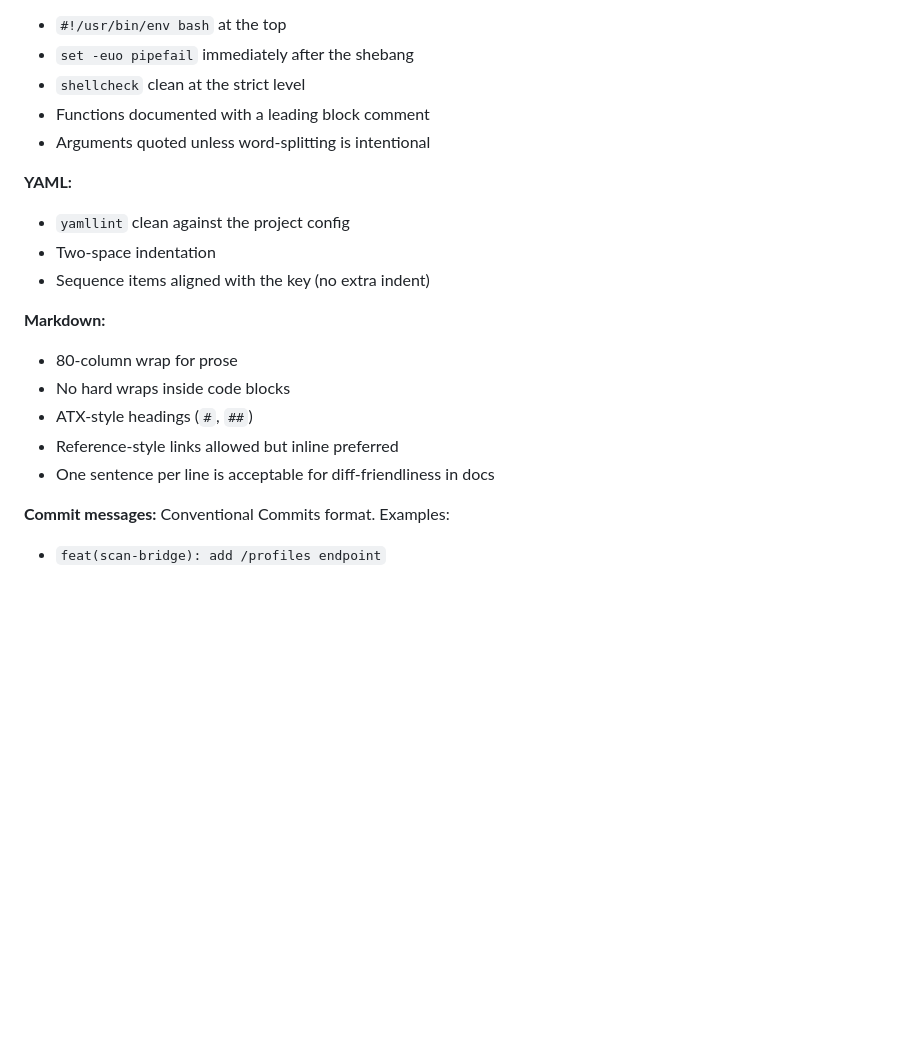
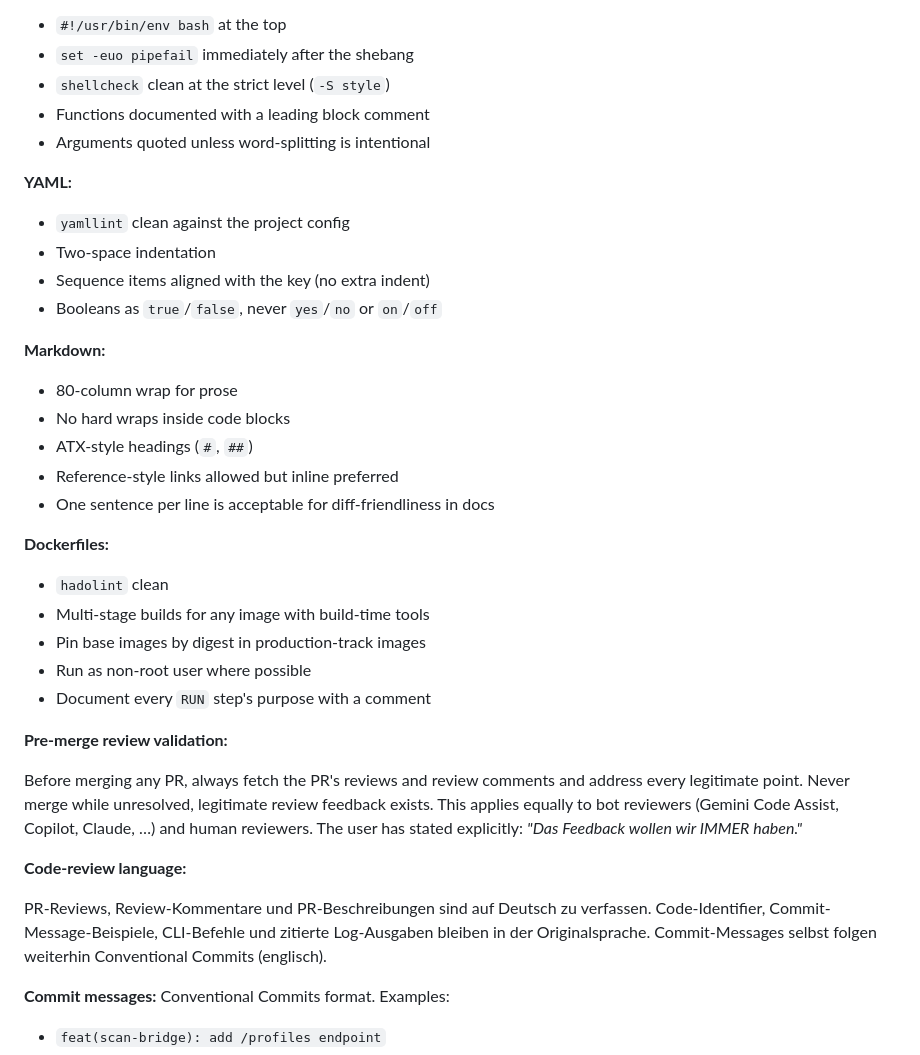
Before and after one commit to strausmann/paperless-scan-bridge, a Markdown page: AGENTS.md, the part around the change. GitHub-like rendering; blank space fills up the shorter version.

```diff
--- a/AGENTS.md
+++ b/AGENTS.md
@@ -113,7 +113,7 @@ note the migration cost.
 
 - `#!/usr/bin/env bash` at the top
 - `set -euo pipefail` immediately after the shebang
-- `shellcheck` clean at the strict level
+- `shellcheck` clean at the strict level (`-S style`)
 - Functions documented with a leading block comment
 - Arguments quoted unless word-splitting is intentional
 
@@ -122,6 +122,7 @@ note the migration cost.
 - `yamllint` clean against the project config
 - Two-space indentation
 - Sequence items aligned with the key (no extra indent)
+- Booleans as `true`/`false`, never `yes`/`no` or `on`/`off`
 
 **Markdown:**
 
@@ -130,6 +131,31 @@ note the migration cost.
 - ATX-style headings (`#`, `##`)
 - Reference-style links allowed but inline preferred
 - One sentence per line is acceptable for diff-friendliness in docs
+
+**Dockerfiles:**
+
+- `hadolint` clean
+- Multi-stage builds for any image with build-time tools
+- Pin base images by digest in production-track images
+- Run as non-root user where possible
+- Document every `RUN` step's purpose with a comment
+
+**Pre-merge review validation:**
+
+Before merging any PR, always fetch the PR's reviews and review
+comments and address every legitimate point. Never merge while
+unresolved, legitimate review feedback exists. This applies equally to
+bot reviewers (Gemini Code Assist, Copilot, Claude, …) and human
+reviewers. The user has stated explicitly: *"Das Feedback wollen wir
+IMMER haben."*
+
+**Code-review language:**
+
+PR-Reviews, Review-Kommentare und PR-Beschreibungen sind auf Deutsch zu
+verfassen. Code-Identifier, Commit-Message-Beispiele, CLI-Befehle und
+zitierte Log-Ausgaben bleiben in der Originalsprache.
+Commit-Messages selbst folgen weiterhin Conventional Commits
+(englisch).
 
 **Commit messages:** Conventional Commits format. Examples:
 
```
Also changed, not shown: .github/copilot-instructions.md (+9 -0 lines), CLAUDE.md (+40 -7 lines).
